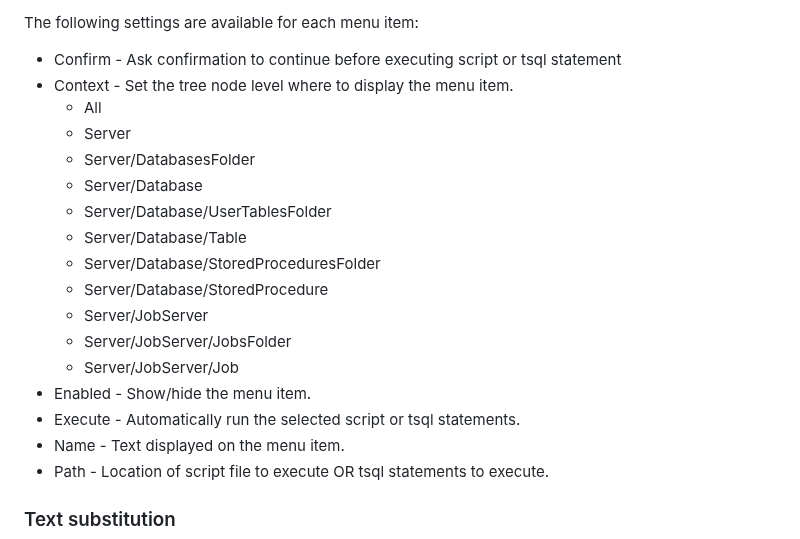
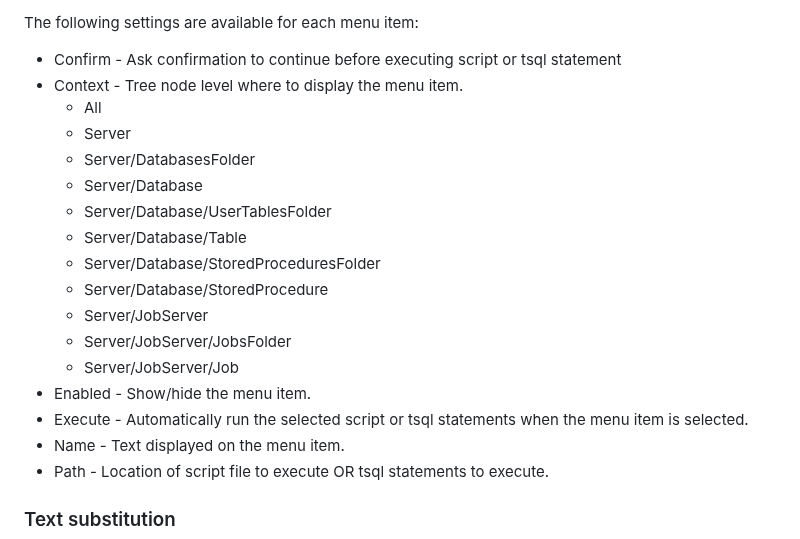
Before and after one commit to brink-daniel/ssms-object-explorer-menu, a Markdown page: README.md, the part around one of its changes. Drawn GitHub-style.

```diff
--- a/README.md
+++ b/README.md
@@ -75,6 +70,6 @@ Up to 20 menu items can be configured via the Options dialog window in SSMS
 The following settings are available for each menu item:
 * Confirm - Ask confirmation to continue before executing script or tsql statement
-* Context - Set the tree node level where to display the menu item.
+* Context - Tree node level where to display the menu item.
      - All
 	 - Server
 	 - Server/DatabasesFolder
@@ -87,7 +82,7 @@ The following settings are available for each menu item:
 	 - Server/JobServer/JobsFolder
 	 - Server/JobServer/Job
 * Enabled - Show/hide the menu item.
-* Execute - Automatically run the selected script or tsql statements.
+* Execute - Automatically run the selected script or tsql statements when the menu item is selected.
 * Name - Text displayed on the menu item.
 * Path - Location of script file to execute OR tsql statements to execute.
 
```
Also changed, not shown: other parts of README.md (+10 -11 lines), images/AddMenuItem.png (added), images/Context.png (deleted), images/Customize.png (deleted), images/ObjectExplorer.png, images/Options.png, 15 other files.
